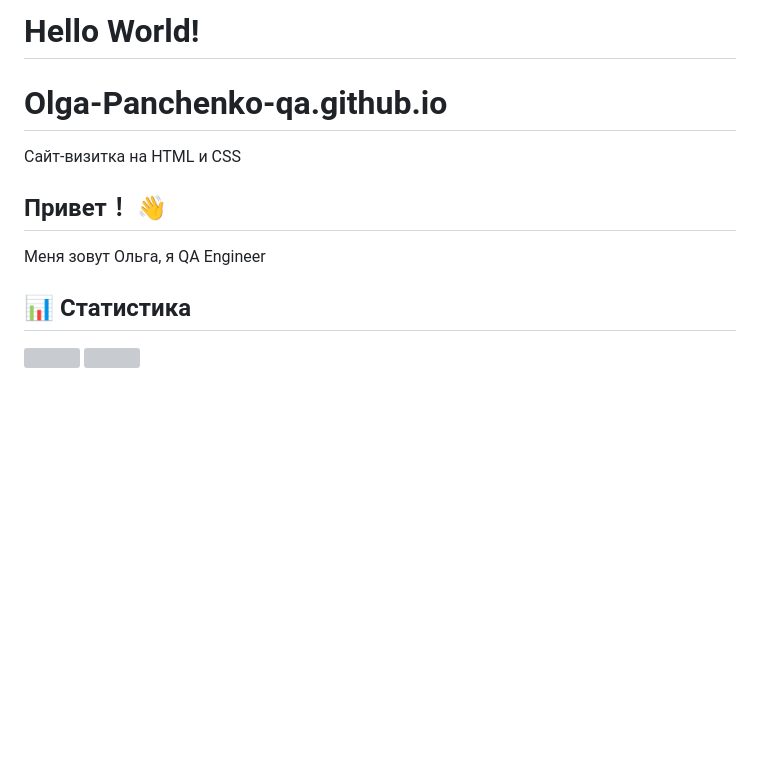
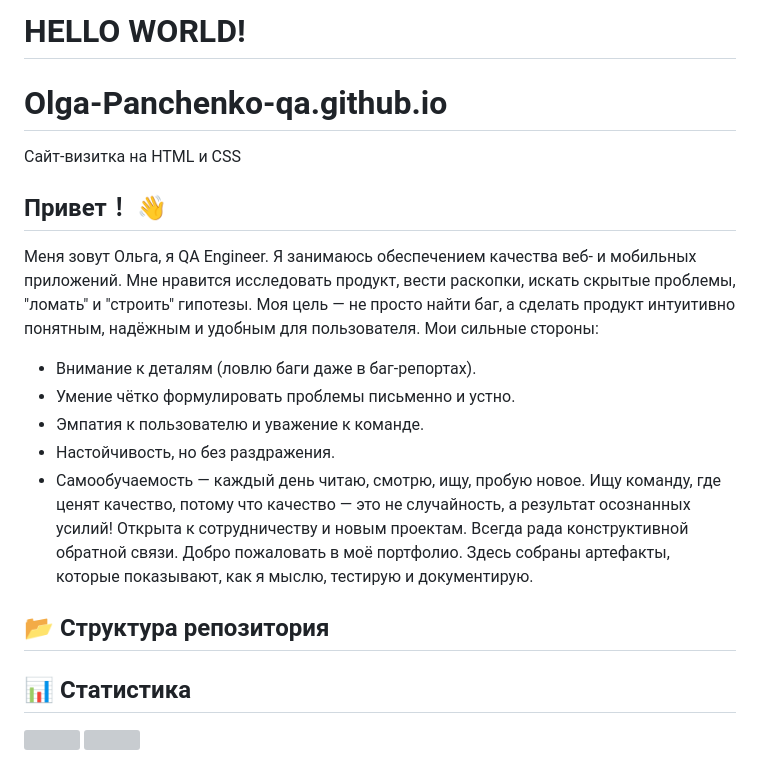
Before and after one commit to Olga-Panchenko-qa/Olga-Panchenko-qa.github.io, a Markdown page: README.md, the part around the change. Rendered like a GitHub page; blank space fills up the shorter version; grey boxes are pictures that could not be loaded.

```diff
--- a/README.md
+++ b/README.md
@@ -1,8 +1,21 @@
-# Hello World!
+# HELLO WORLD!
 # Olga-Panchenko-qa.github.io
 Сайт-визитка на HTML и CSS
 ## Привет！ 👋
-Меня зовут Ольга, я QA Engineer
+Меня зовут Ольга, я QA Engineer.
+Я занимаюсь обеспечением качества веб- и мобильных приложений. Мне нравится исследовать продукт, вести раскопки, искать скрытые проблемы, "ломать" и "строить" гипотезы. Моя цель — не просто найти баг, а сделать продукт интуитивно понятным, надёжным и удобным для пользователя.
+Мои сильные стороны:
+- Внимание к деталям (ловлю баги даже в баг-репортах).
+- Умение чётко формулировать проблемы письменно и устно.
+- Эмпатия к пользователю и уважение к команде.
+- Настойчивость, но без раздражения.
+- Самообучаемость — каждый день читаю, смотрю, ищу, пробую новое.
+Ищу команду, где ценят качество, потому что качество — это не случайность, а результат осознанных усилий!
+Открыта к сотрудничеству и новым проектам. Всегда рада конструктивной обратной связи.
+Добро пожаловать в моё портфолио. Здесь собраны артефакты, которые показывают, как я мыслю, тестирую и документирую.
+
+## 📂 Структура репозитория
+
 
 ## 📊 Статистика
 
```
